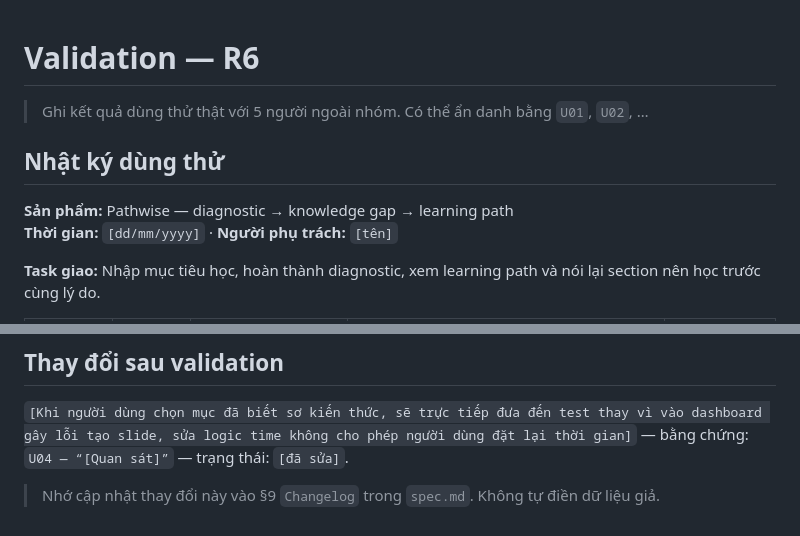
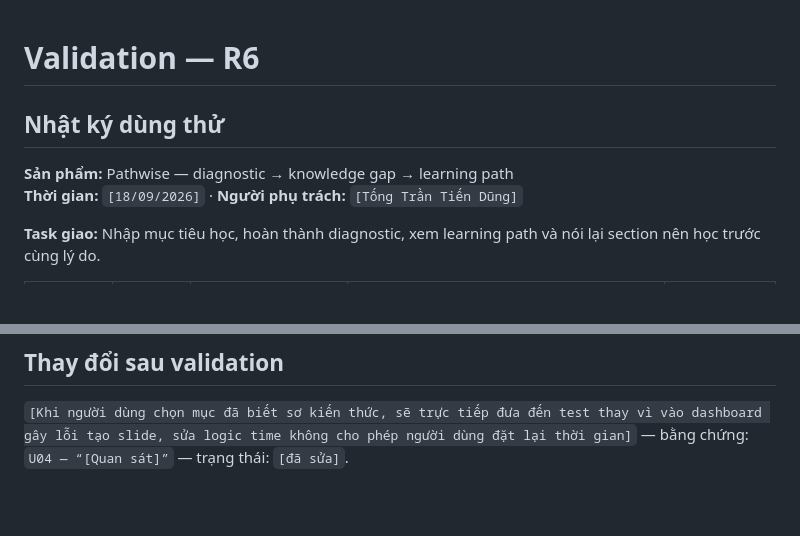
Before and after one commit to VuQuocHuy89/K4-3B-E402-TDCH, a Markdown page: validation/user-test-log.md, 2 parts joined by grey strips. Rendered like a GitHub page; blank space fills up the shorter version.

Commit message:
update validation

```diff
--- a/validation/user-test-log.md
+++ b/validation/user-test-log.md
@@ -1,11 +1,9 @@
 # Validation — R6
-
-> Ghi kết quả dùng thử thật với 5 người ngoài nhóm. Có thể ẩn danh bằng `U01`, `U02`, …
 
 ## Nhật ký dùng thử
 
 **Sản phẩm:** Pathwise — diagnostic → knowledge gap → learning path
-**Thời gian:** `[dd/mm/yyyy]` · **Người phụ trách:** `[tên]`
+**Thời gian:** `[18/09/2026]` · **Người phụ trách:** `[Tống Trần Tiến Dũng]`
 
 **Task giao:** Nhập mục tiêu học, hoàn thành diagnostic, xem learning path và nói lại section nên học trước cùng lý do.
 
@@ -26,5 +24,3 @@
 ## Thay đổi sau validation
 
 `[Khi người dùng chọn mục đã biết sơ kiến thức, sẽ trực tiếp đưa đến test thay vì vào dashboard gây lỗi tạo slide, sửa logic time không cho phép người dùng đặt lại thời gian]` — bằng chứng: `U04 — “[Quan sát]”` — trạng thái: `[đã sửa]`.
-
-> Nhớ cập nhật thay đổi này vào §9 `Changelog` trong `spec.md`. Không tự điền dữ liệu giả.
```
